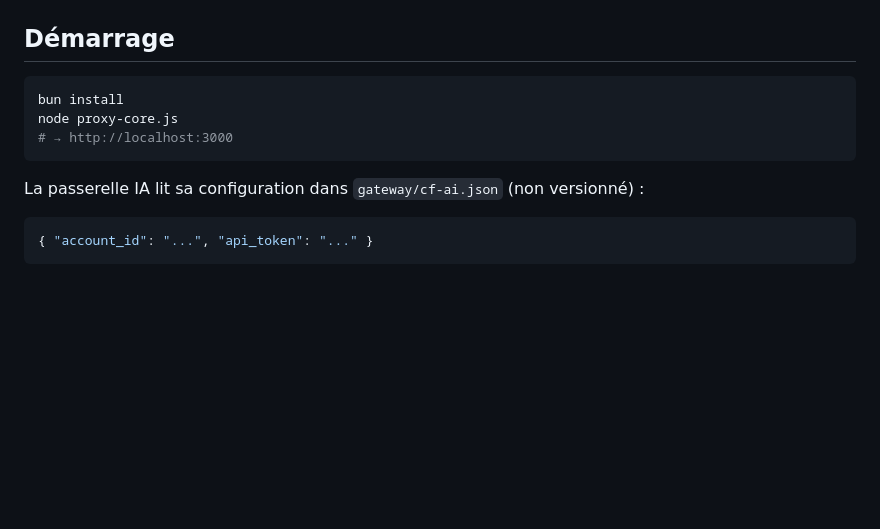
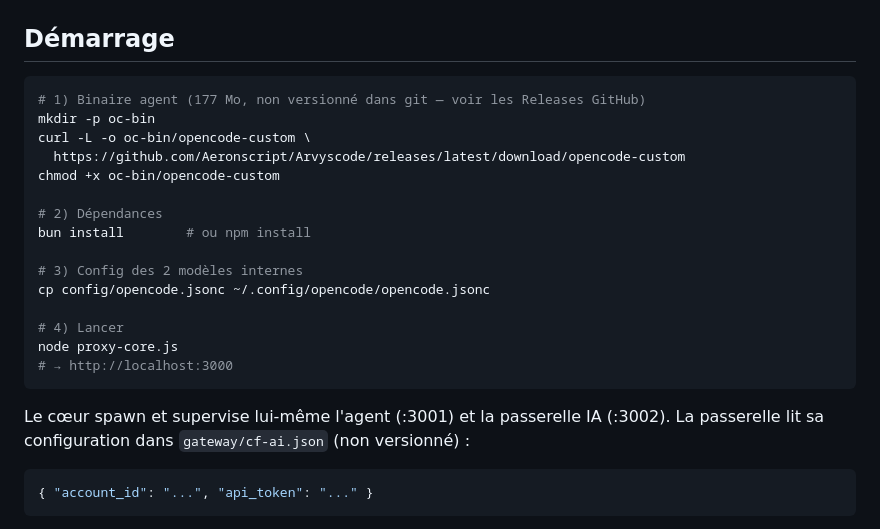
Before and after one commit to Aeronscript/Arvyscode, a Markdown page: README.md, the part around the change printed below. Drawn GitHub-style; blank space fills up the shorter version.

````diff
--- a/README.md
+++ b/README.md
@@ -36,12 +44,24 @@ ARVYS Code (:3000)   cœur public — UI, API, ponts SSE / PTY / vocal
 ## Démarrage
 
 ```bash
-bun install
+# 1) Binaire agent (177 Mo, non versionné dans git — voir les Releases GitHub)
+mkdir -p oc-bin
+curl -L -o oc-bin/opencode-custom \
+  https://github.com/Aeronscript/Arvyscode/releases/latest/download/opencode-custom
+chmod +x oc-bin/opencode-custom
+
+# 2) Dépendances
+bun install        # ou npm install
+
+# 3) Config des 2 modèles internes
+cp config/opencode.jsonc ~/.config/opencode/opencode.jsonc
+
+# 4) Lancer
 node proxy-core.js
 # → http://localhost:3000
 ```
 
-La passerelle IA lit sa configuration dans `gateway/cf-ai.json` (non versionné) :
+Le cœur spawn et supervise lui-même l'agent (:3001) et la passerelle IA (:3002). La passerelle lit sa configuration dans `gateway/cf-ai.json` (non versionné) :
 
 ```json
 { "account_id": "...", "api_token": "..." }
````
Also changed, not shown: other parts of README.md (+8 -0 lines), docs/screenshots/ui-hero.png (added), docs/screenshots/ui-mobile.png (added), 4 other files.
